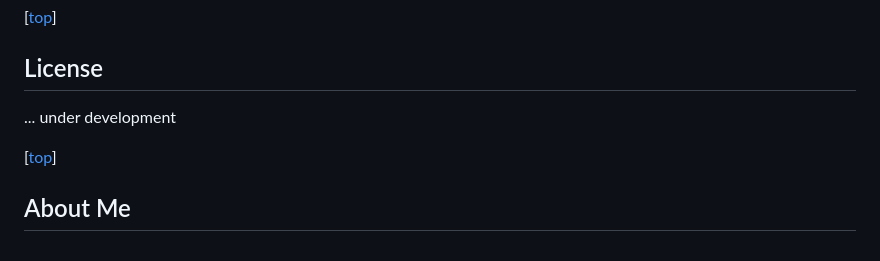
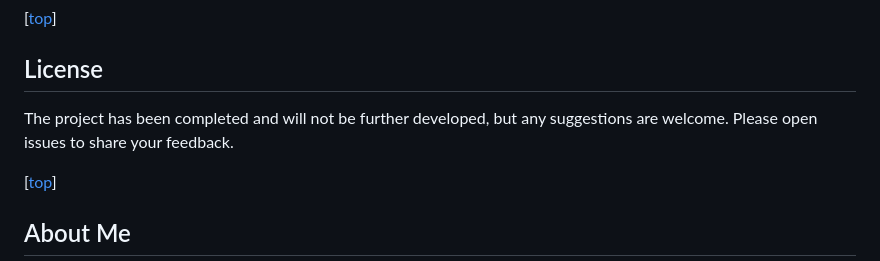
Before and after one commit to chrisonoo/ClinicPulse, a Markdown page: README.md, the part around the change. Rendered like a GitHub page.

Commit message:
docs: Ubdate README.md file

```diff
--- a/README.md
+++ b/README.md
@@ -170,7 +170,7 @@ Check application online: [Clinic Pulse Online](https://clinic.onoo.app/).
 
 ## License
 
-... under development
+The project has been completed and will not be further developed, but any suggestions are welcome. Please open issues to share your feedback.
 
 [[top](#table-of-contents)]
 
```
